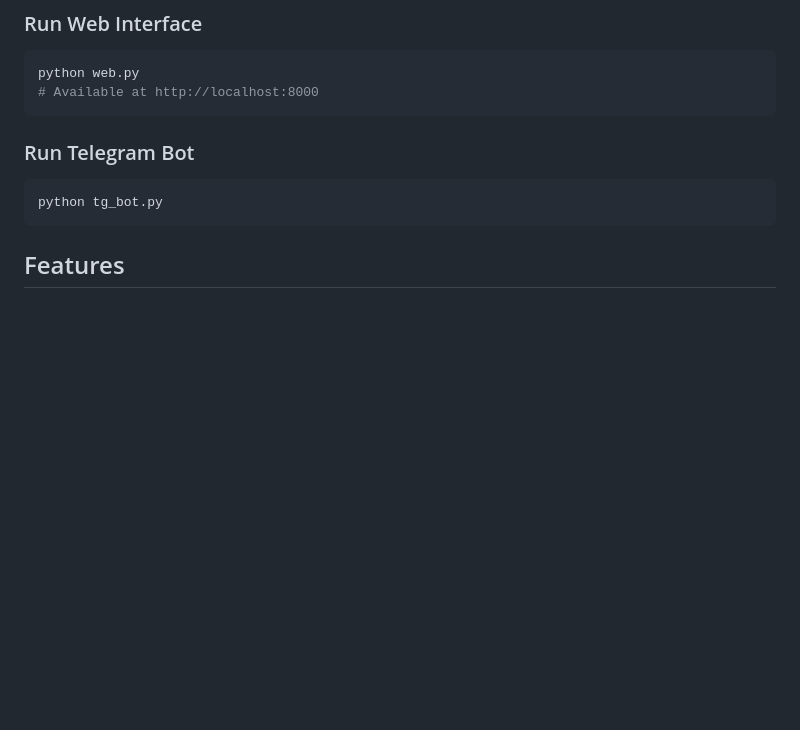
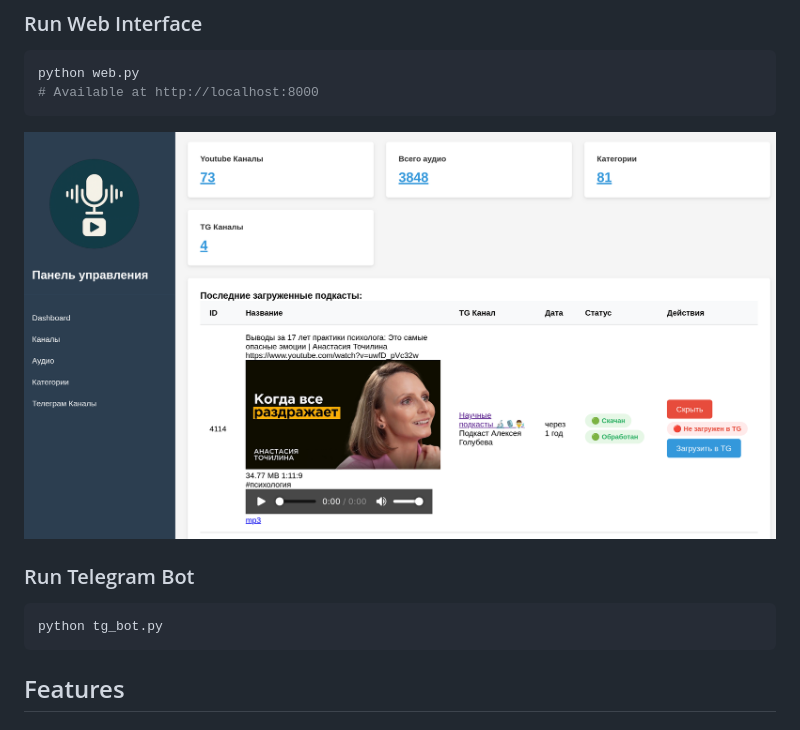
Before and after one commit to pi11/podcaster, a Markdown page: README.md, the part around the change. Drawn GitHub-style; pictures changed too: web-1.png (added); blank space fills up the shorter version.

Commit message:
Add web-example

````diff
--- a/README.md
+++ b/README.md
@@ -76,6 +76,8 @@ python web.py
 # Available at http://localhost:8000
 ```
 
+![Web Interface Example](web-1.png)
+
 ### Run Telegram Bot
 ```bash
 python tg_bot.py
````
Also changed, not shown: 2 other files.
